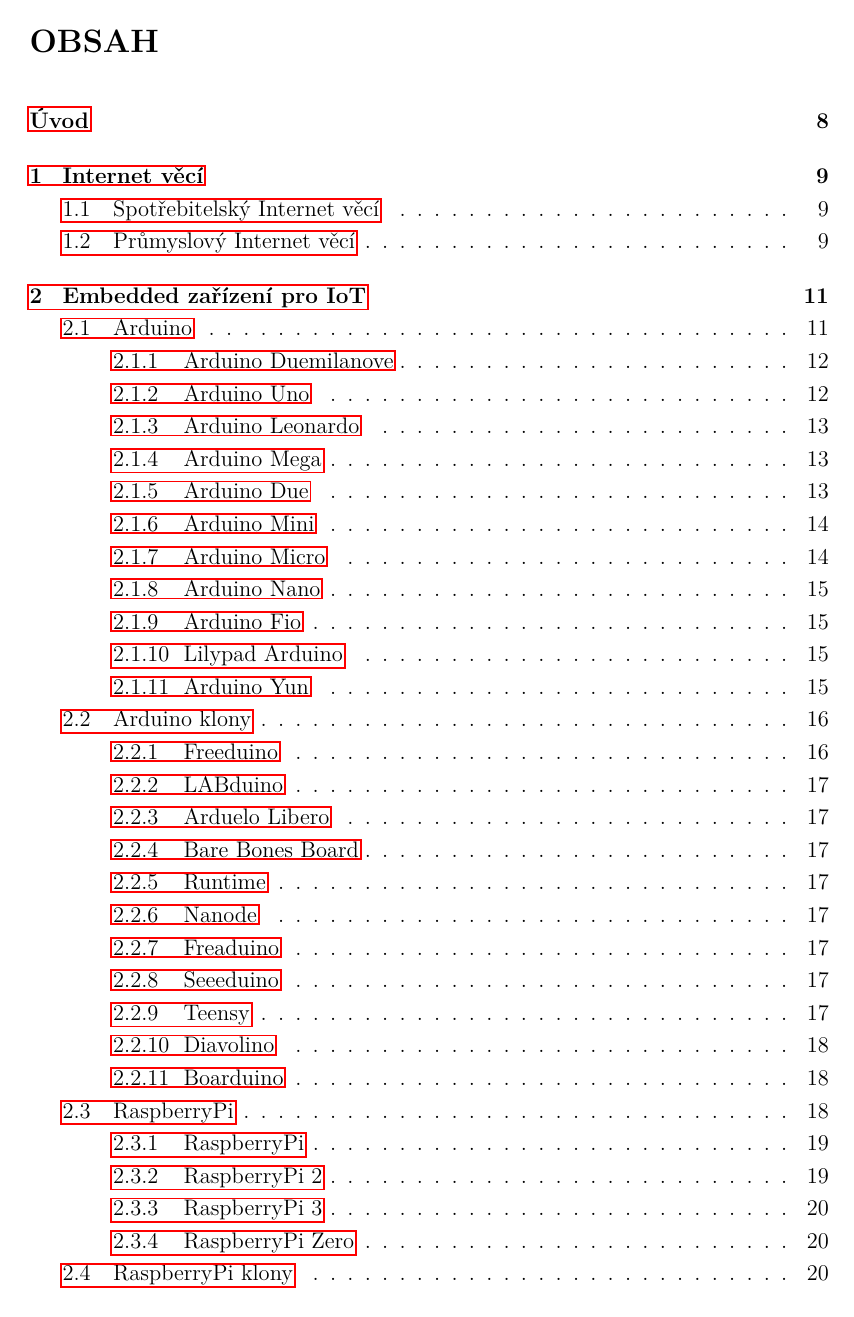
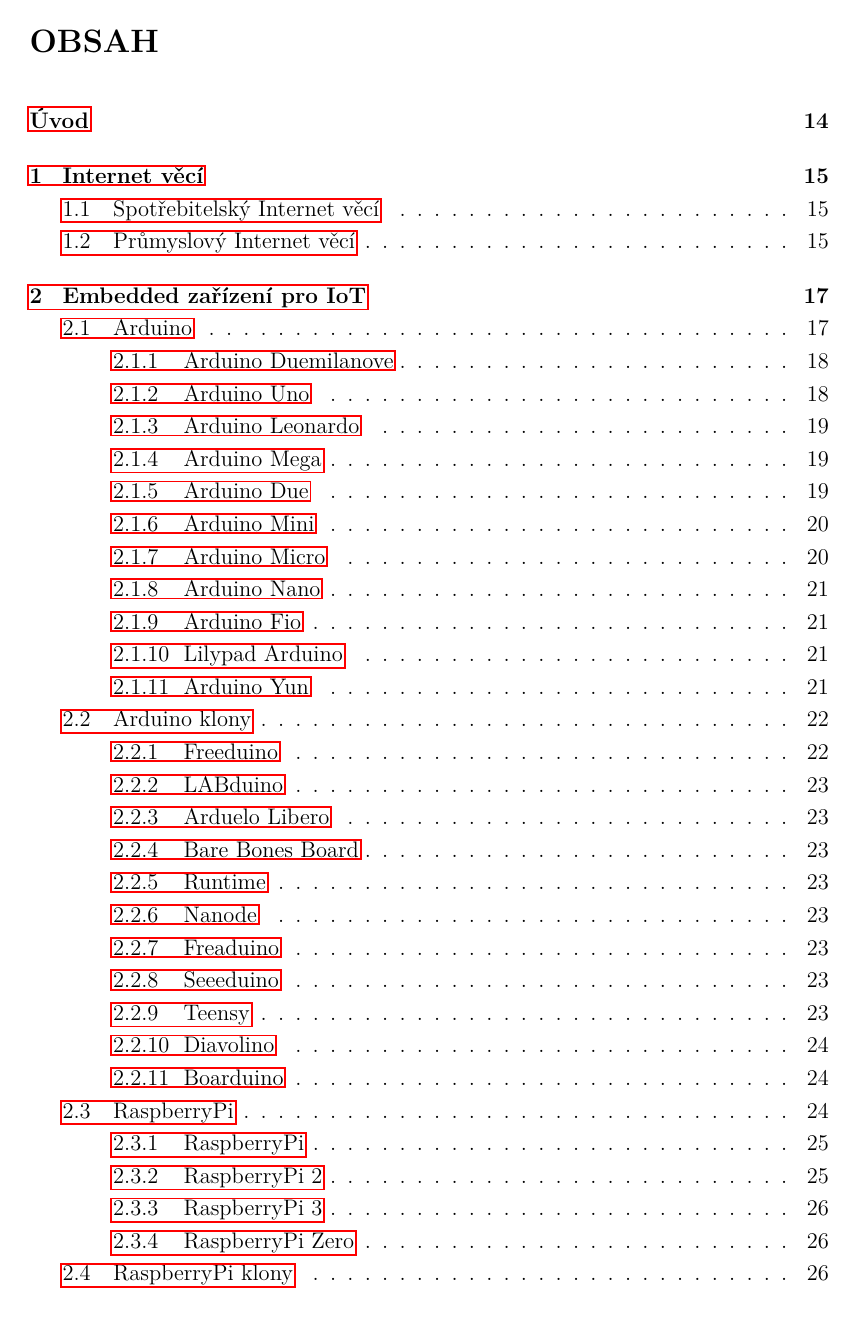
Before and after one commit to krejcij/DiplomaThesisTex, a LaTeX thesis (sablona.tex): page 1 of 92 before the commit and page 7 of 98 after it. Compiled offline with pdfLaTeX.

Commit message:
Added generated diploma pdf intro pages

```diff
--- a/sablona.tex
+++ b/sablona.tex
@@ -121,7 +121,7 @@
 
 %% Abstrakt
 \abstrakt{
-Předkládaná diplomová práce je zaměřena na implementaci protokolu Wireless M-Bus do embedded zařízení RaspberryPi za pomocí rozšiřující desky UniPi. Protokol je implementován v jazyce Python a s Wireless M-Bus zařízeními komunikuje pomocí komunikačního modulu IQRF připojeného na sběrnici UART. Teoretická část práce se zaměřuje na přehled embedded zařízení pro IoT, možnosti jejich rozšíření, popisuje danou rozšiřující desku i Wireless M-Bus komunikační modul. Podrobněji se zaměřuje na vrstvy protokolu Wireless M-bus, čímž poskytuje základy potřebné pro porozumění praktické části. V praktické části je provedena implementace aplikace pro vyčítání dat z Wireless M-Bus senzorů a jejich následnou vizualizaci. Aplikace je schopna vyčítat i zařízení umožňující šifrovaný přenos.
+Předkládaná diplomová práce je zaměřena na implementaci protokolu Wireless M-Bus do embedded zařízení RaspberryPi za pomocí rozšiřující desky UniPi. Protokol je implementován v jazyce Python a s Wireless M-Bus zařízeními komunikuje pomocí komunikačního modulu IQRF připojeného na sběrnici UART. Teoretická část práce se zaměřuje na přehled embedded zařízení pro IoT, možnosti jejich rozšíření, popisuje danou rozšiřující desku i Wireless M-Bus komunikační modul. Podrobněji se zaměřuje na vrstvy protokolu Wireless M-bus, čímž poskytuje základy potřebné pro porozumění praktické části. V praktické části je provedena implementace aplikace pro vyčítání dat z Wireless M-Bus senzorů a jejich následnou vizualizaci. Aplikace je schopna vyčítat i zařízení umožňující šifrovaný přenos. \colorbox[rgb]{0,0,0}{DOPLNIT}
 }
 {
 Presented diploma thesis is focused on the implementation of Wireless M-Bus protocol to embedded device RaspberryPi with expansion board UniPi. The protocol is implemented in Python with Wireless M-Bus devices communicating via IQRF transceiver connected to the UART bus. The theoretical part is focused on an overview of embedded devices for the IoT, the possibility of their expansion, describes the UniPi expansion board and Wireless M-Bus transceiver. More specifically focuses on the Wireless M-bus layers, which provides a basic knowledge for understanding the practical part. In the practical part is the implementation of the sample application for retrieving data from a Wireless M-Bus sensors.
@@ -129,8 +129,8 @@
 
 
 %% Klíčová slova
-\klicovaslova{IoT, RaspberryPi, UniPi, Wireless M-Bus, EN 13757-4, Python, Pikkerton, Bonega, Weptech, ZPA}%
-	{IoT, RaspberryPi, UniPi, Wireless M-Bus, EN 13757-4, Python, Pikkerton, Bonega, Weptech, ZPA}
+\klicovaslova{IIoT, RaspberryPi, UniPi, Neuron, Wireless M-Bus, EN 13757-4, Python, Google Charts, Weptech, Bonega, Kamstrup, ZPA, Pikkerton}%
+	{IIoT, RaspberryPi, UniPi, Neuron, Wireless M-Bus, EN 13757-4, Python, Google Charts, Weptech, Bonega, Kamstrup, ZPA, Pikkerton}
 
 %% Poděkování
 \podekovanitext{Rád bych poděkoval vedoucímu diplomové práce panu Ing.\ Pavlu Maškovi za odborné vedení, konzultace, trpělivost a podnětné návrhy k~práci.}
```
Also changed, not shown: pdf/student-desky.pdf, pdf/student-titulka.pdf, pdf/student-zadani.pdf, sablona.tex (15 more changed lines), 19 other files.
